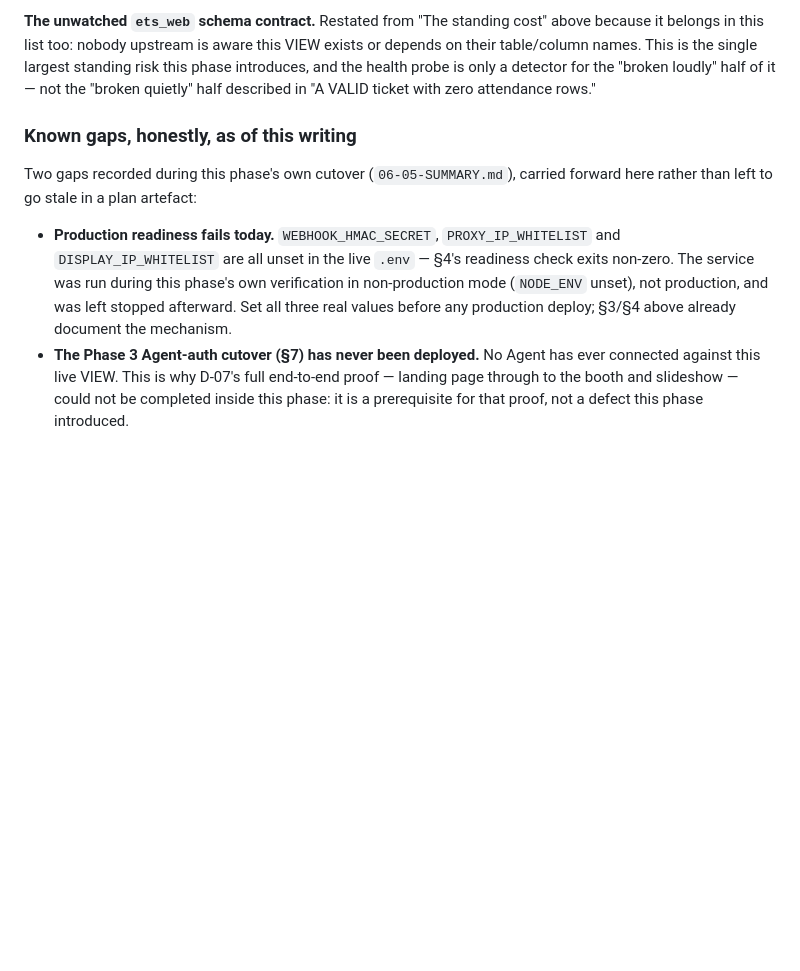
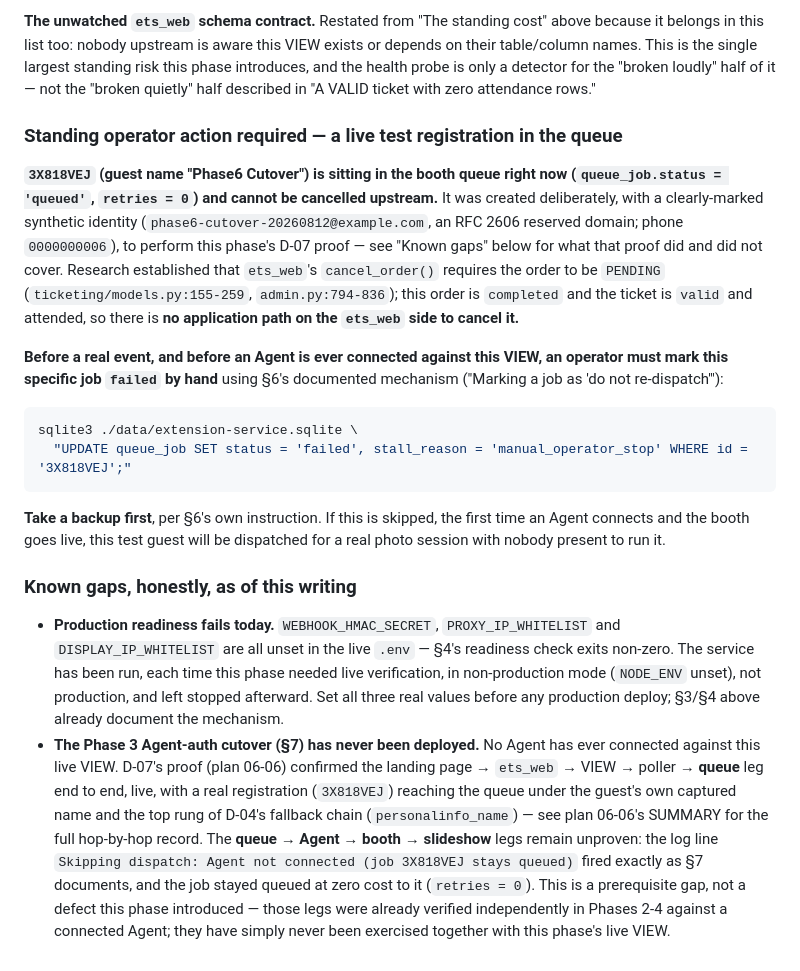
Before and after one commit to DucAnhMartial/dslrbooth-slide-tool, a Markdown page: mirror-request/docs/OPS-RUNBOOK.md, the part around the change. Drawn GitHub-style; blank space fills up the shorter version.

Commit message:
update runbook

````diff
--- a/mirror-request/docs/OPS-RUNBOOK.md
+++ b/mirror-request/docs/OPS-RUNBOOK.md
@@ -1294,20 +1294,51 @@ single largest standing risk this phase introduces, and the health probe
 is only a detector for the "broken loudly" half of it — not the "broken
 quietly" half described in "A VALID ticket with zero attendance rows."
 
+### Standing operator action required — a live test registration in the queue
+
+**`3X818VEJ` (guest name "Phase6 Cutover") is sitting in the booth queue
+right now (`queue_job.status = 'queued'`, `retries = 0`) and cannot be
+cancelled upstream.** It was created deliberately, with a clearly-marked
+synthetic identity (`phase6-cutover-20260812@example.com`, an RFC 2606
+reserved domain; phone `0000000006`), to perform this phase's D-07 proof —
+see "Known gaps" below for what that proof did and did not cover. Research
+established that `ets_web`'s `cancel_order()` requires the order to be
+`PENDING` (`ticketing/models.py:155-259`, `admin.py:794-836`); this order
+is `completed` and the ticket is `valid` and attended, so there is **no
+application path on the `ets_web` side to cancel it.**
+
+**Before a real event, and before an Agent is ever connected against this
+VIEW, an operator must mark this specific job `failed` by hand** using
+§6's documented mechanism ("Marking a job as 'do not re-dispatch'"):
+
+```bash
+sqlite3 ./data/extension-service.sqlite \
+  "UPDATE queue_job SET status = 'failed', stall_reason = 'manual_operator_stop' WHERE id = '3X818VEJ';"
+```
+
+**Take a backup first**, per §6's own instruction. If this is skipped, the
+first time an Agent connects and the booth goes live, this test guest will
+be dispatched for a real photo session with nobody present to run it.
+
 ### Known gaps, honestly, as of this writing
-
-Two gaps recorded during this phase's own cutover (`06-05-SUMMARY.md`),
-carried forward here rather than left to go stale in a plan artefact:
 
 - **Production readiness fails today.** `WEBHOOK_HMAC_SECRET`,
   `PROXY_IP_WHITELIST` and `DISPLAY_IP_WHITELIST` are all unset in the
-  live `.env` — §4's readiness check exits non-zero. The service was run
-  during this phase's own verification in non-production mode
-  (`NODE_ENV` unset), not production, and was left stopped afterward. Set
+  live `.env` — §4's readiness check exits non-zero. The service has been
+  run, each time this phase needed live verification, in non-production
+  mode (`NODE_ENV` unset), not production, and left stopped afterward. Set
   all three real values before any production deploy; §3/§4 above already
   document the mechanism.
 - **The Phase 3 Agent-auth cutover (§7) has never been deployed.** No
-  Agent has ever connected against this live VIEW. This is why D-07's
-  full end-to-end proof — landing page through to the booth and
-  slideshow — could not be completed inside this phase: it is a
-  prerequisite for that proof, not a defect this phase introduced.
+  Agent has ever connected against this live VIEW. D-07's proof (plan
+  06-06) confirmed the landing page → `ets_web` → VIEW → poller → **queue**
+  leg end to end, live, with a real registration (`3X818VEJ`) reaching the
+  queue under the guest's own captured name and the top rung of D-04's
+  fallback chain (`personalinfo_name`) — see plan 06-06's SUMMARY for the
+  full hop-by-hop record. The **queue → Agent → booth → slideshow** legs
+  remain unproven: the log line `Skipping dispatch: Agent not connected
+  (job 3X818VEJ stays queued)` fired exactly as §7 documents, and the job
+  stayed queued at zero cost to it (`retries = 0`). This is a prerequisite
+  gap, not a defect this phase introduced — those legs were already
+  verified independently in Phases 2-4 against a connected Agent; they
+  have simply never been exercised together with this phase's live VIEW.
````
